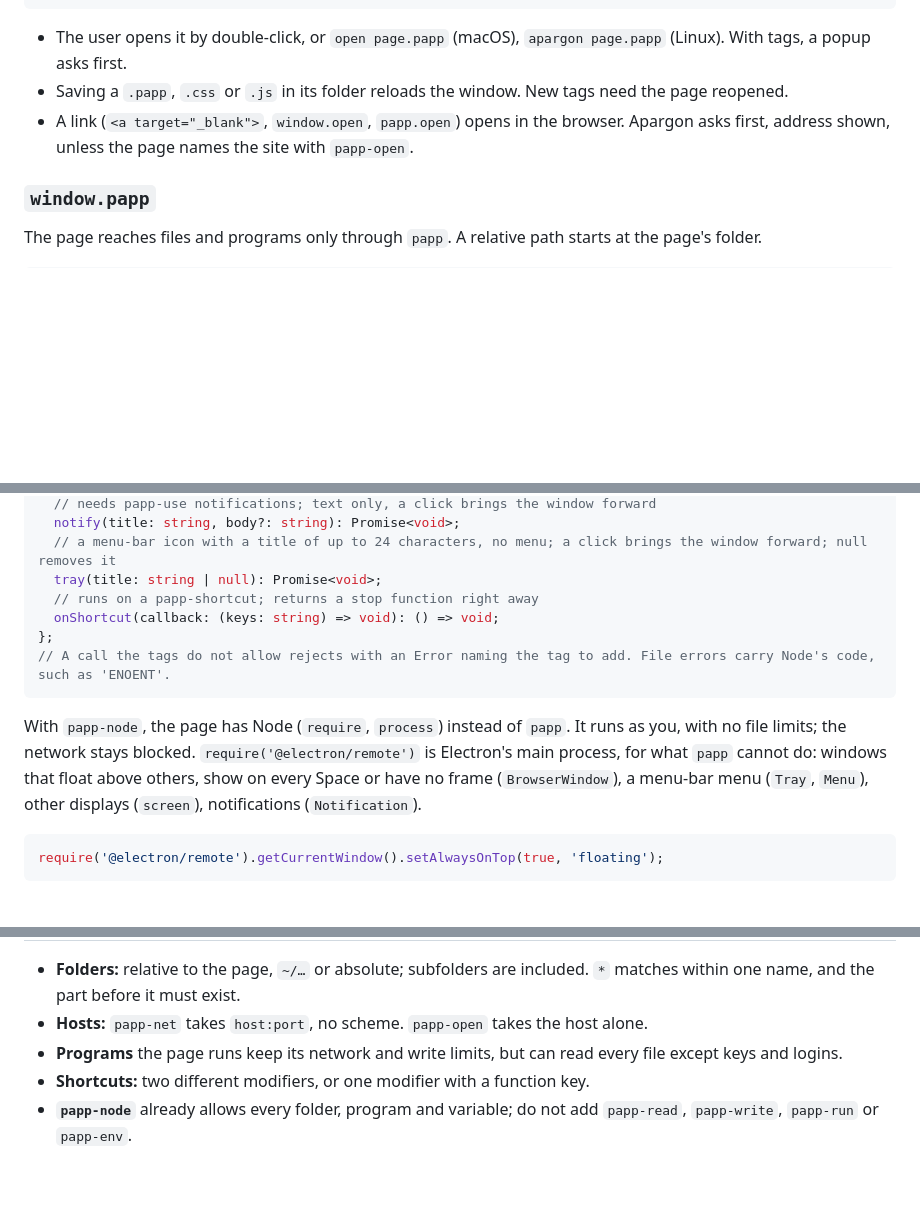
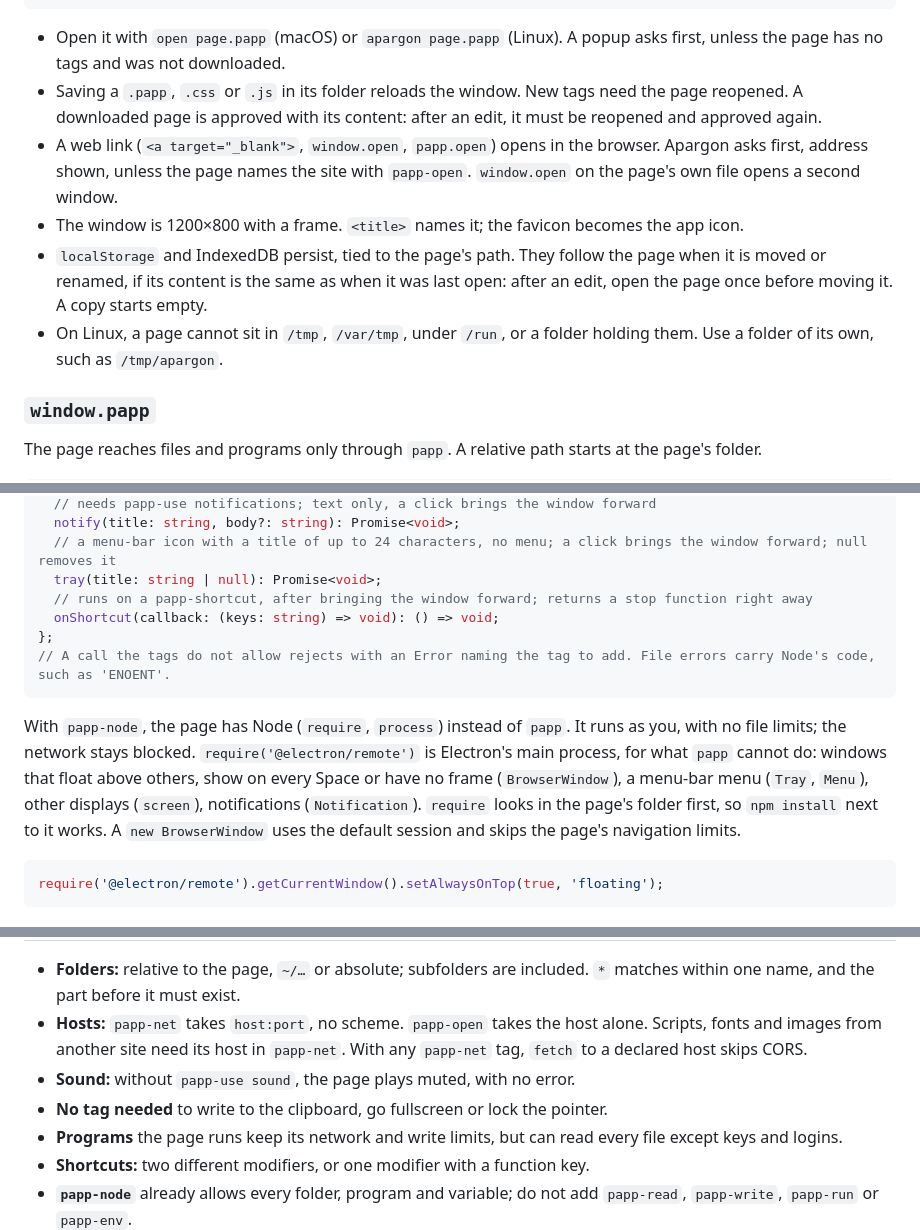
Before and after one commit to Orcaryn/Apargon, a Markdown page: skills/papp/SKILL.md, 3 parts joined by grey strips. Rendered like a GitHub page; blank space fills up the shorter version.

Commit message:
Tell the papp skill more of what a page gets
Window size and icon, storage after a move, re-approval after an edit, Linux temp folders, require from the page's folder, sound, CORS with papp-net, and the simpler rule for the trust tick.

Co-Authored-By: Claude Opus 5.5 <noreply@anthropic.com>

````diff
--- a/skills/papp/SKILL.md
+++ b/skills/papp/SKILL.md
@@ -26,9 +26,12 @@ Further reading and code: https://github.com/Orcaryn/Apargon
 </script>
 ```
 
-- The user opens it by double-click, or `open page.papp` (macOS), `apargon page.papp` (Linux). With tags, a popup asks first.
-- Saving a `.papp`, `.css` or `.js` in its folder reloads the window. New tags need the page reopened.
-- A link (`<a target="_blank">`, `window.open`, `papp.open`) opens in the browser. Apargon asks first, address shown, unless the page names the site with `papp-open`.
+- Open it with `open page.papp` (macOS) or `apargon page.papp` (Linux). A popup asks first, unless the page has no tags and was not downloaded.
+- Saving a `.papp`, `.css` or `.js` in its folder reloads the window. New tags need the page reopened. A downloaded page is approved with its content: after an edit, it must be reopened and approved again.
+- A web link (`<a target="_blank">`, `window.open`, `papp.open`) opens in the browser. Apargon asks first, address shown, unless the page names the site with `papp-open`. `window.open` on the page's own file opens a second window.
+- The window is 1200×800 with a frame. `<title>` names it; the favicon becomes the app icon.
+- `localStorage` and IndexedDB persist, tied to the page's path. They follow the page when it is moved or renamed, if its content is the same as when it was last open: after an edit, open the page once before moving it. A copy starts empty.
+- On Linux, a page cannot sit in `/tmp`, `/var/tmp`, under `/run`, or a folder holding them. Use a folder of its own, such as `/tmp/apargon`.
 
 ### `window.papp`
 
@@ -77,13 +80,13 @@ declare const papp: {
   notify(title: string, body?: string): Promise<void>;
   // a menu-bar icon with a title of up to 24 characters, no menu; a click brings the window forward; null removes it
   tray(title: string | null): Promise<void>;
-  // runs on a papp-shortcut; returns a stop function right away
+  // runs on a papp-shortcut, after bringing the window forward; returns a stop function right away
   onShortcut(callback: (keys: string) => void): () => void;
 };
 // A call the tags do not allow rejects with an Error naming the tag to add. File errors carry Node's code, such as 'ENOENT'.
 ```
 
-With `papp-node`, the page has Node (`require`, `process`) instead of `papp`. It runs as you, with no file limits; the network stays blocked. `require('@electron/remote')` is Electron's main process, for what `papp` cannot do: windows that float above others, show on every Space or have no frame (`BrowserWindow`), a menu-bar menu (`Tray`, `Menu`), other displays (`screen`), notifications (`Notification`).
+With `papp-node`, the page has Node (`require`, `process`) instead of `papp`. It runs as you, with no file limits; the network stays blocked. `require('@electron/remote')` is Electron's main process, for what `papp` cannot do: windows that float above others, show on every Space or have no frame (`BrowserWindow`), a menu-bar menu (`Tray`, `Menu`), other displays (`screen`), notifications (`Notification`). `require` looks in the page's folder first, so `npm install` next to it works. A `new BrowserWindow` uses the default session and skips the page's navigation limits.
 
 ```js
 require('@electron/remote').getCurrentWindow().setAlwaysOnTop(true, 'floating');
@@ -116,7 +119,9 @@ One value per tag, in `<head>` before any `<script>`. Each tag is a line in the
 | use Node, many programs, or what `papp` cannot do | `papp-node` `full`                                              |
 
 - **Folders:** relative to the page, `~/…` or absolute; subfolders are included. `*` matches within one name, and the part before it must exist.
-- **Hosts:** `papp-net` takes `host:port`, no scheme. `papp-open` takes the host alone.
+- **Hosts:** `papp-net` takes `host:port`, no scheme. `papp-open` takes the host alone. Scripts, fonts and images from another site need its host in `papp-net`. With any `papp-net` tag, `fetch` to a declared host skips CORS.
+- **Sound:** without `papp-use sound`, the page plays muted, with no error.
+- **No tag needed** to write to the clipboard, go fullscreen or lock the pointer.
 - **Programs** the page runs keep its network and write limits, but can read every file except keys and logins.
 - **Shortcuts:** two different modifiers, or one modifier with a function key.
 - **`papp-node`** already allows every folder, program and variable; do not add `papp-read`, `papp-write`, `papp-run` or `papp-env`.
````
Also changed, not shown: other parts of skills/papp/SKILL.md (+1 -1 lines).
